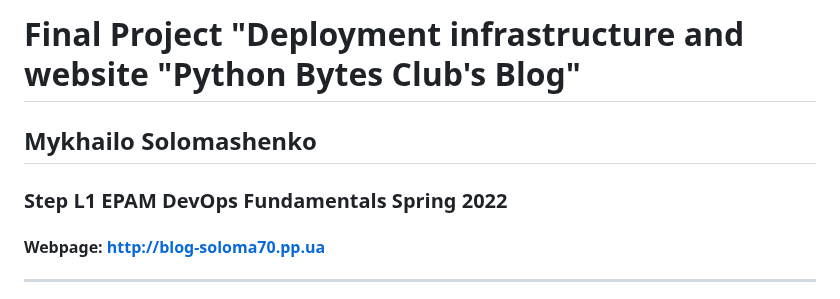
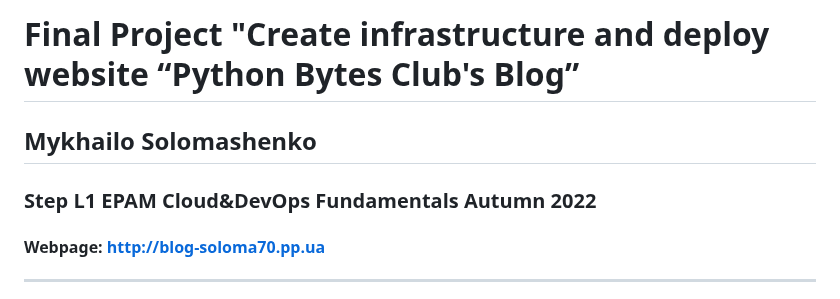
Before and after one commit to soloma70/FinalProject_L1, a Markdown page: README.md, the part around the change. GitHub-like rendering.

```diff
--- a/README.md
+++ b/README.md
@@ -1,8 +1,8 @@
-# Final Project "Deployment infrastructure and website "Python Bytes Club's Blog"
+# Final Project "Create infrastructure and deploy website “Python Bytes Club's Blog”
 
 ## Mykhailo Solomashenko
 
-### Step L1  EPAM DevOps Fundamentals Spring 2022
+### Step L1  EPAM Cloud&DevOps Fundamentals Autumn 2022
 
 #### Webpage: <http://blog-soloma70.pp.ua>
 
```
